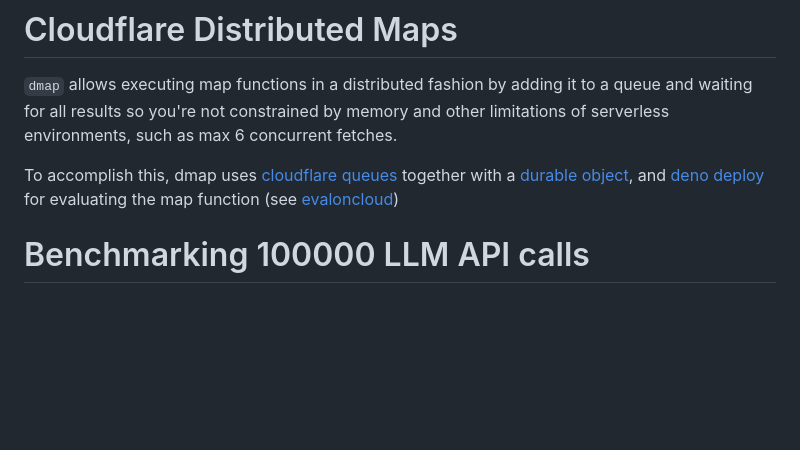
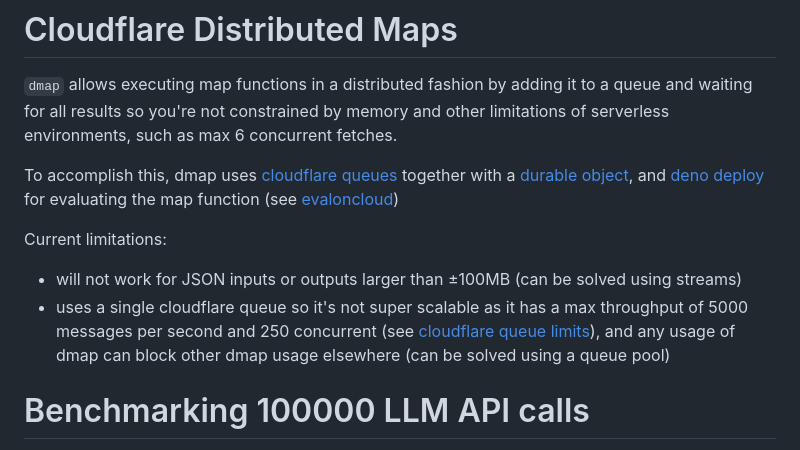
Before and after one commit to CodeFromAnywhere/actionschema.dmap, a Markdown page: README.md, the part around the change. GitHub-like rendering; blank space fills up the shorter version.

Commit message:
improvements

```diff
--- a/README.md
+++ b/README.md
@@ -3,6 +3,11 @@
 `dmap` allows executing map functions in a distributed fashion by adding it to a queue and waiting for all results so you're not constrained by memory and other limitations of serverless environments, such as max 6 concurrent fetches.
 
 To accomplish this, dmap uses [cloudflare queues](https://developers.cloudflare.com/queues/) together with a [durable object](https://developers.cloudflare.com/durable-objects/), and [deno deploy](https://deno.com/deploy) for evaluating the map function (see [evaloncloud](https://github.com/CodeFromAnywhere/evaloncloud))
+
+Current limitations:
+
+- will not work for JSON inputs or outputs larger than ±100MB (can be solved using streams)
+- uses a single cloudflare queue so it's not super scalable as it has a max throughput of 5000 messages per second and 250 concurrent (see [cloudflare queue limits](https://developers.cloudflare.com/queues/platform/limits/)), and any usage of dmap can block other dmap usage elsewhere (can be solved using a queue pool)
 
 # Benchmarking 100000 LLM API calls
 
```
